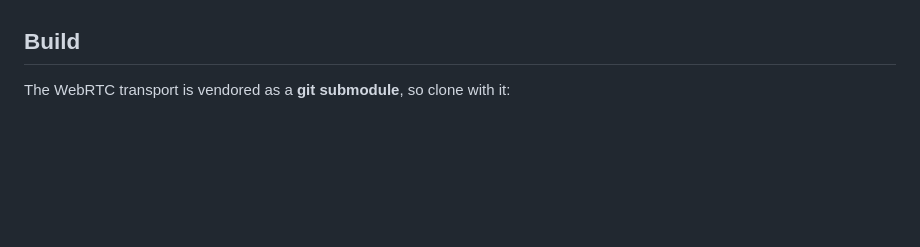
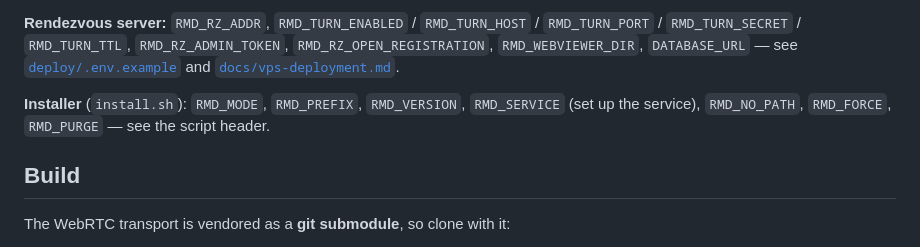
Before and after one commit to Brainwires/reachmydevice, a Markdown page: README.md, the part around one of its changes. Drawn GitHub-style; blank space fills up the shorter version.

```diff
--- a/README.md
+++ b/README.md
@@ -123,3 +171,11 @@ Debian/Ubuntu, and plain `.tar.gz` archives — each with a minisign `.minisig`.
+**Rendezvous server:** `RMD_RZ_ADDR`, `RMD_TURN_ENABLED` / `RMD_TURN_HOST` /
+`RMD_TURN_PORT` / `RMD_TURN_SECRET` / `RMD_TURN_TTL`, `RMD_RZ_ADMIN_TOKEN`,
+`RMD_RZ_OPEN_REGISTRATION`, `RMD_WEBVIEWER_DIR`, `DATABASE_URL` — see
+[`deploy/.env.example`](deploy/.env.example) and
+[`docs/vps-deployment.md`](docs/vps-deployment.md).
+
+**Installer** (`install.sh`): `RMD_MODE`, `RMD_PREFIX`, `RMD_VERSION`, `RMD_SERVICE`
+(set up the service), `RMD_NO_PATH`, `RMD_FORCE`, `RMD_PURGE` — see the script header.
 
 ## Build
 
```
Also changed, not shown: other parts of README.md (+51 -3 lines), CHANGELOG.md (+6 -0 lines).
